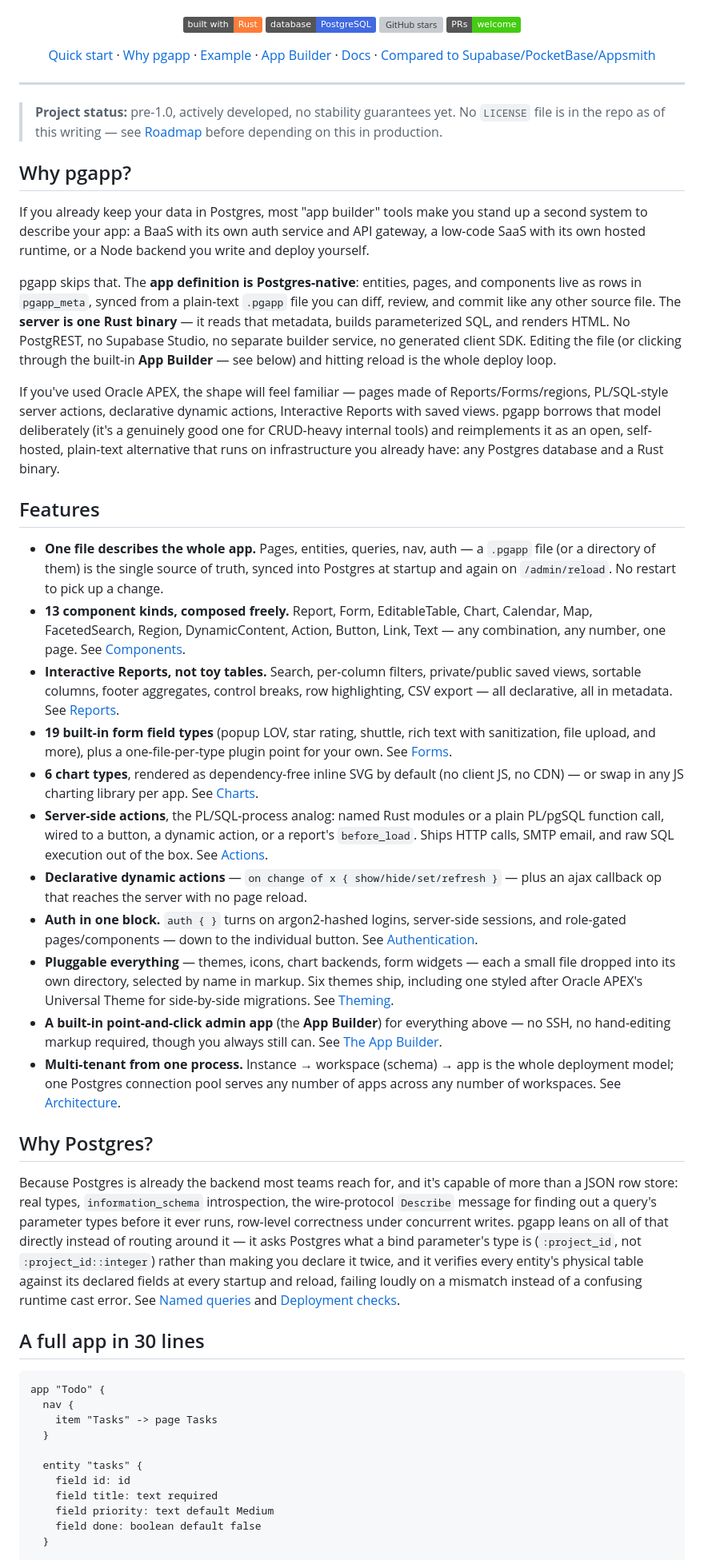
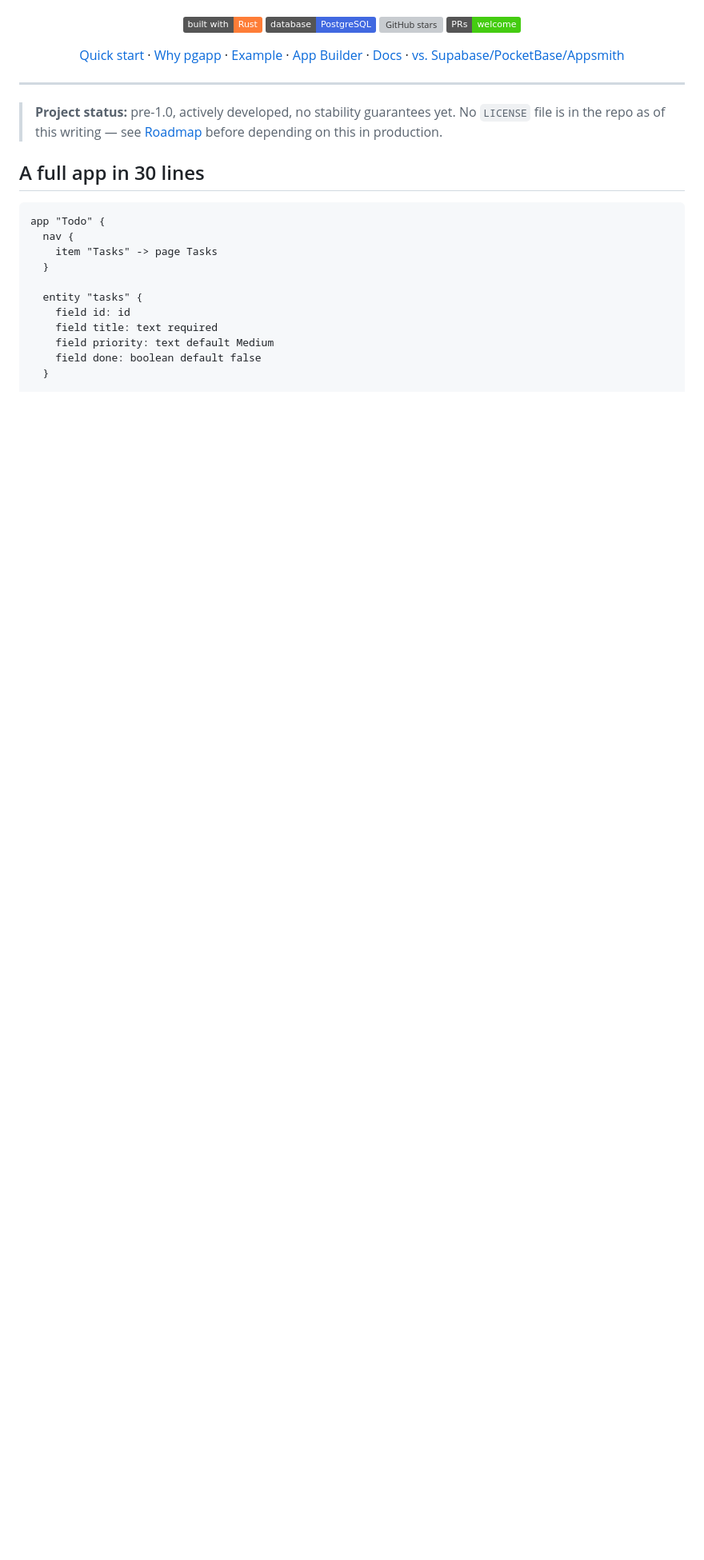
Before and after one commit to aadishajay/pgapp, a Markdown page: README.md, the part around one of its changes. Shown at 80% size. GitHub-like rendering; badges without logos; blank space fills up the shorter version; grey boxes are pictures that could not be loaded.

```diff
--- a/README.md
+++ b/README.md
@@ -19,7 +19,7 @@ Postgres. No ORM. No separate API service. No JS build step.
 [Example](#a-full-app-in-30-lines) ·
 [App Builder](#the-app-builder) ·
 [Docs](./docs/README.md) ·
-[Compared to Supabase/PocketBase/Appsmith](#how-this-compares)
+[vs. Supabase/PocketBase/Appsmith](#how-this-compares)
 
 </div>
 
@@ -29,86 +29,6 @@ Postgres. No ORM. No separate API service. No JS build step.
 > guarantees yet. No `LICENSE` file is in the repo as of this writing
 > — see [Roadmap](./docs/roadmap.md) before depending on this in
 > production.
-
-## Why pgapp?
-
-If you already keep your data in Postgres, most "app builder" tools
-make you stand up a second system to describe your app: a BaaS with
-its own auth service and API gateway, a low-code SaaS with its own
-hosted runtime, or a Node backend you write and deploy yourself.
-
-pgapp skips that. The **app definition is Postgres-native**: entities,
-pages, and components live as rows in `pgapp_meta`, synced from a
-plain-text `.pgapp` file you can diff, review, and commit like any
-other source file. The **server is one Rust binary** — it reads that
-metadata, builds parameterized SQL, and renders HTML. No PostgREST, no
-Supabase Studio, no separate builder service, no generated client SDK.
-Editing the file (or clicking through the built-in **App Builder** —
-see below) and hitting reload is the whole deploy loop.
-
-If you've used Oracle APEX, the shape will feel familiar — pages made
-of Reports/Forms/regions, PL/SQL-style server actions, declarative
-dynamic actions, Interactive Reports with saved views. pgapp borrows
-that model deliberately (it's a genuinely good one for CRUD-heavy
-internal tools) and reimplements it as an open, self-hosted, plain-text
-alternative that runs on infrastructure you already have: any Postgres
-database and a Rust binary.
-
-## Features
-
-- **One file describes the whole app.** Pages, entities, queries, nav,
-  auth — a `.pgapp` file (or a directory of them) is the single source
-  of truth, synced into Postgres at startup and again on
-  `/admin/reload`. No restart to pick up a change.
-- **13 component kinds, composed freely.** Report, Form, EditableTable,
-  Chart, Calendar, Map, FacetedSearch, Region, DynamicContent, Action,
-  Button, Link, Text — any combination, any number, one page. See
-  [Components](./docs/components.md).
-- **Interactive Reports, not toy tables.** Search, per-column filters,
-  private/public saved views, sortable columns, footer aggregates,
-  control breaks, row highlighting, CSV export — all declarative, all
-  in metadata. See [Reports](./docs/reports.md).
-- **19 built-in form field types** (popup LOV, star rating, shuttle,
-  rich text with sanitization, file upload, and more), plus a
-  one-file-per-type plugin point for your own. See [Forms](./docs/forms.md).
-- **6 chart types**, rendered as dependency-free inline SVG by default
-  (no client JS, no CDN) — or swap in any JS charting library per app.
-  See [Charts](./docs/charts.md).
-- **Server-side actions**, the PL/SQL-process analog: named Rust
-  modules or a plain PL/pgSQL function call, wired to a button, a
-  dynamic action, or a report's `before_load`. Ships HTTP calls, SMTP
-  email, and raw SQL execution out of the box. See [Actions](./docs/actions.md).
-- **Declarative dynamic actions** — `on change of x { show/hide/set/refresh }`
-  — plus an ajax callback op that reaches the server with no page reload.
-- **Auth in one block.** `auth { }` turns on argon2-hashed logins,
-  server-side sessions, and role-gated pages/components — down to the
-  individual button. See [Authentication](./docs/authentication.md).
-- **Pluggable everything** — themes, icons, chart backends, form
-  widgets — each a small file dropped into its own directory, selected
-  by name in markup. Six themes ship, including one styled after
-  Oracle APEX's Universal Theme for side-by-side migrations. See
-  [Theming](./docs/themes.md).
-- **A built-in point-and-click admin app** (the **App Builder**) for
-  everything above — no SSH, no hand-editing markup required, though
-  you always still can. See [The App Builder](#the-app-builder).
-- **Multi-tenant from one process.** Instance → workspace (schema) →
-  app is the whole deployment model; one Postgres connection pool
-  serves any number of apps across any number of workspaces. See
-  [Architecture](./docs/architecture.md).
-
-## Why Postgres?
-
-Because Postgres is already the backend most teams reach for, and it's
-capable of more than a JSON row store: real types, `information_schema`
-introspection, the wire-protocol `Describe` message for finding out a
-query's parameter types before it ever runs, row-level correctness
-under concurrent writes. pgapp leans on all of that directly instead of
-routing around it — it asks Postgres what a bind parameter's type is
-(`:project_id`, not `:project_id::integer`) rather than making you
-declare it twice, and it verifies every entity's physical table against
-its declared fields at every startup and reload, failing loudly on a
-mismatch instead of a confusing runtime cast error. See [Named
-queries](./docs/markup.md#named-queries) and [Deployment checks](./docs/reports.md#deployment-checks).
 
 ## A full app in 30 lines
 
```
Also changed, not shown: other parts of README.md (+97 -104 lines).
